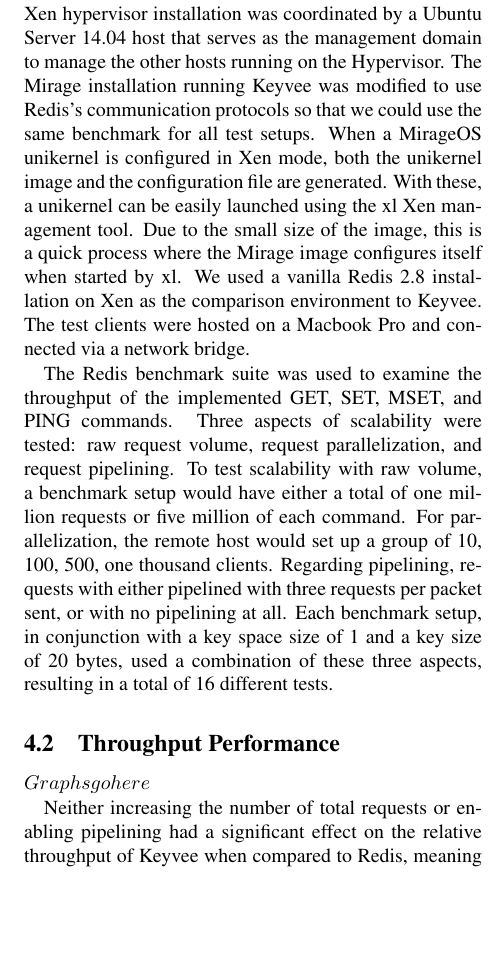
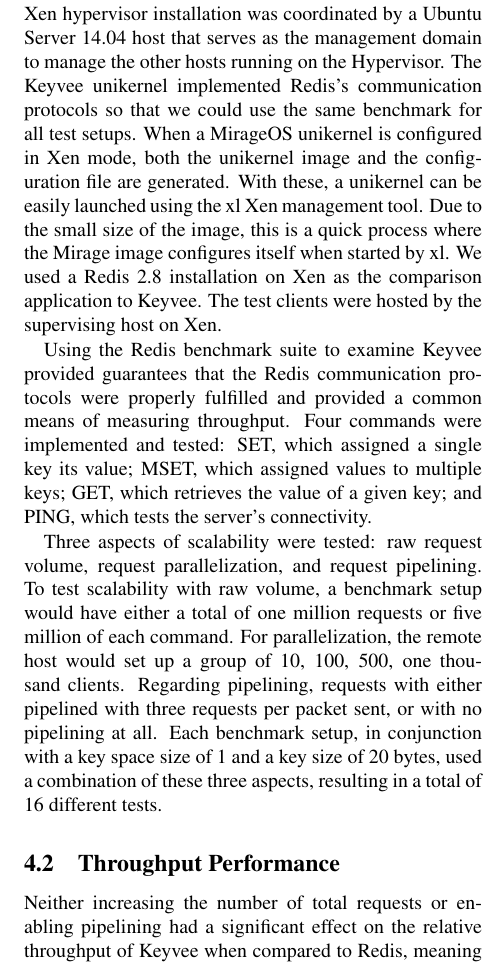
Before and after one commit to natebrennand/kv, a LaTeX paper (report.tex): part of one column of page 4 of 5, cut so that both start at the same text, the shorter picture padded with empty space. Compiled offline with pdfLaTeX.

Commit message:
Updated to address pull request
Updated to address pull request

```diff
--- a/report.tex
+++ b/report.tex
@@ -170,14 +170,16 @@
 \subsection{Testing Environment}
 We performed all of our evaluations on a dedicated 8-core HP ProLiant rack server with 16 GB RAM available.
 Our Xen hypervisor installation was coordinated by a Ubuntu Server 14.04 host that serves as the management domain to manage the other hosts running on the Hypervisor.
-The Mirage installation running Keyvee was modified to use Redis's communication protocols so that we could use the same benchmark for all test setups.
+The Keyvee unikernel implemented Redis's communication protocols so that we could use the same benchmark for all test setups.
 When a MirageOS unikernel is configured in Xen mode, both the unikernel image and the configuration file are generated.
 With these, a unikernel can be easily launched using the xl Xen management tool.
 Due to the small size of the image, this is a quick process where the Mirage image configures itself when started by xl.
-We used a vanilla Redis 2.8 installation on Xen as the comparison environment to Keyvee.
-The test clients were hosted on a Macbook Pro and connected via a network bridge.
+We used a Redis 2.8 installation on Xen as the comparison application to Keyvee.
+The test clients were hosted by the supervising host on Xen.
 
-The Redis benchmark suite was used to examine the throughput of the implemented GET, SET, MSET, and PING commands.
+Using the Redis benchmark suite to examine Keyvee provided guarantees that the Redis communication protocols were properly fulfilled and provided a common means of measuring throughput.
+Four commands were implemented and tested: SET, which assigned a single key its value; MSET, which assigned values to multiple keys; GET, which retrieves the value of a given key; and PING, which tests the server's connectivity.
+
 Three aspects of scalability were tested: raw request volume, request parallelization, and request pipelining.
 To test scalability with raw volume, a benchmark setup would have either a total of one million requests or five million of each command.
 For parallelization, the remote host would set up a group of 10, 100, 500, one thousand clients.
@@ -185,8 +187,6 @@
 Each benchmark setup, in conjunction with a key space size of 1 and a key size of 20 bytes, used a combination of these three aspects, resulting in a total of 16 different tests.
 
 \subsection{Throughput Performance}
-
-$Graphs go here$
 
 Neither increasing the number of total requests or enabling pipelining had a significant effect on the relative throughput of Keyvee when compared to Redis, meaning that Keyvee was scalable with large numbers of requests.
 However, scaling the number of concurrent clients had a profound effect on throughput.
```
